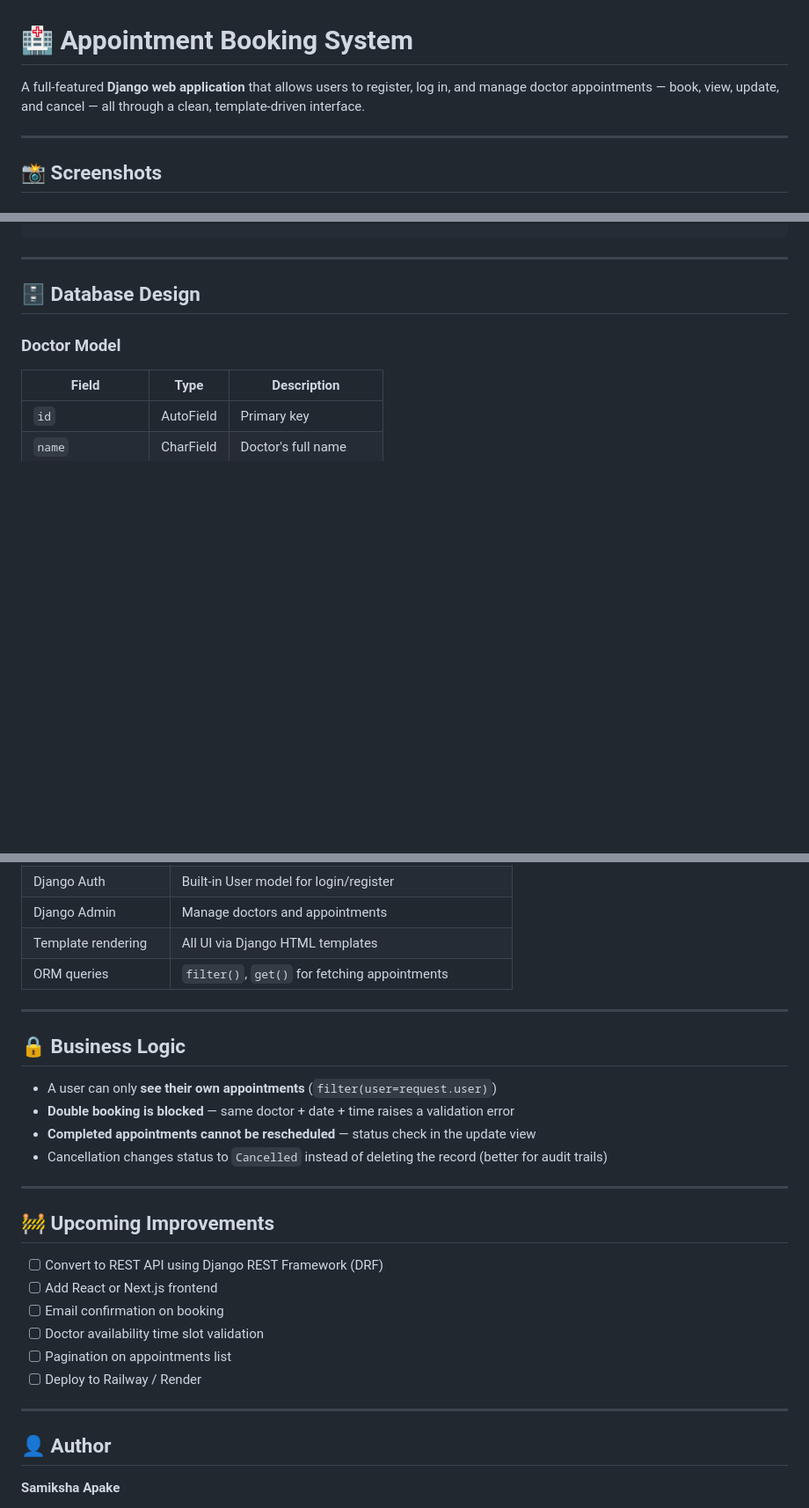
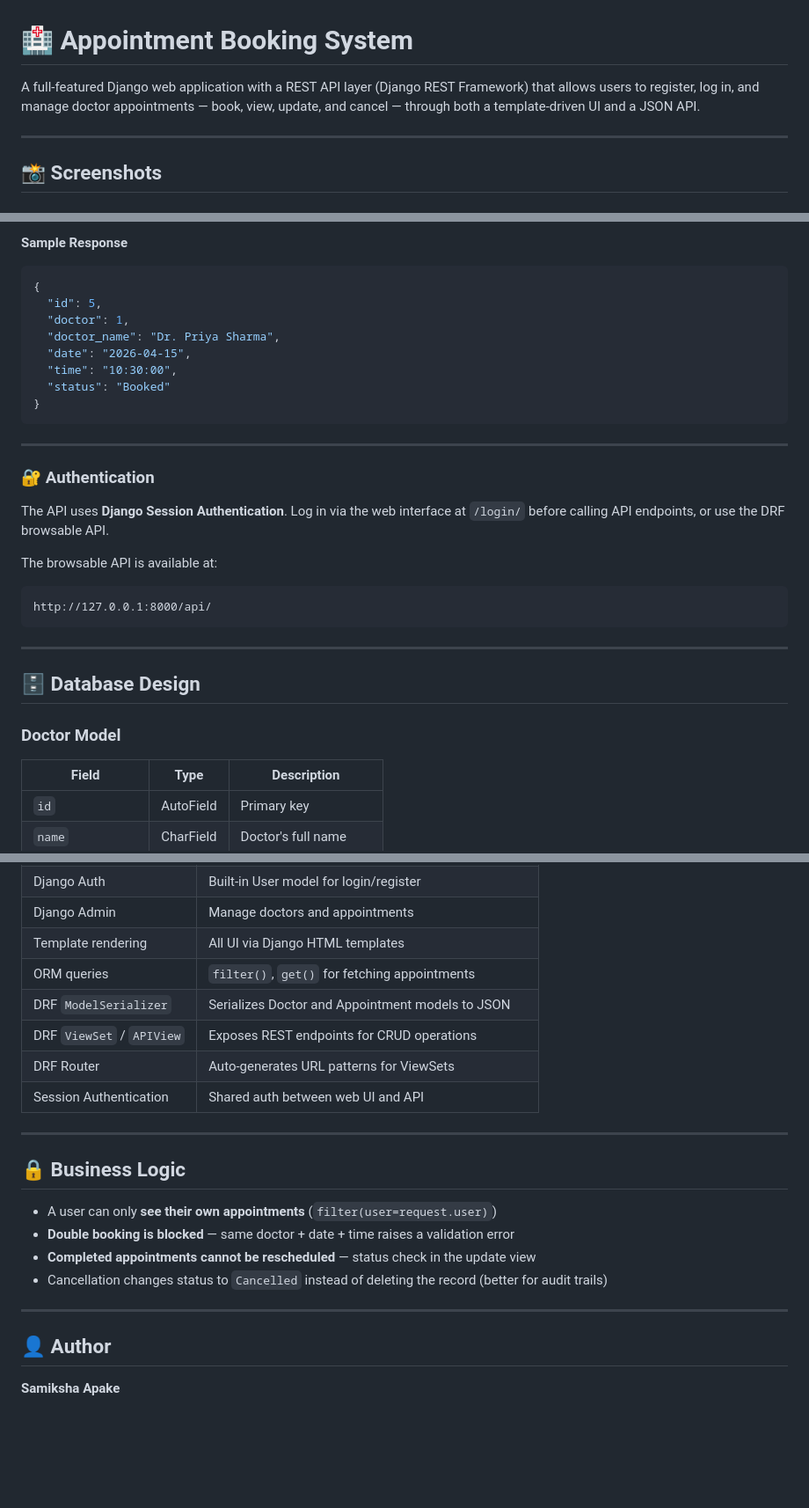
Before and after one commit to samiksha-2702/Appointment-Booking-system, a Markdown page: README.md, 3 parts joined by grey strips. Shown at 88% size. Drawn GitHub-style; blank space fills up the shorter version.

````diff
--- a/README.md
+++ b/README.md
@@ -1,6 +1,6 @@
 # 🏥 Appointment Booking System
 
-A full-featured **Django web application** that allows users to register, log in, and manage doctor appointments — book, view, update, and cancel — all through a clean, template-driven interface.
+A full-featured Django web application with a REST API layer (Django REST Framework) that allows users to register, log in, and manage doctor appointments — book, view, update, and cancel — through both a template-driven UI and a JSON API.
 
 ---
 
@@ -94,3 +159,24 @@ appointment-booking-system/
+**Sample Response**
+```json
+{
+  "id": 5,
+  "doctor": 1,
+  "doctor_name": "Dr. Priya Sharma",
+  "date": "2026-04-15",
+  "time": "10:30:00",
+  "status": "Booked"
+}
+```
+
+---
+
+### 🔐 Authentication
+
+The API uses **Django Session Authentication**. Log in via the web interface at `/login/` before calling API endpoints, or use the DRF browsable API.
+
+The browsable API is available at:
+```
+http://127.0.0.1:8000/api/
 ```
 
 ---
@@ -201,6 +288,11 @@ Status updates to: Cancelled
 | Django Admin | Manage doctors and appointments |
 | Template rendering | All UI via Django HTML templates |
 | ORM queries | `filter()`, `get()` for fetching appointments |
+| DRF `ModelSerializer` | Serializes Doctor and Appointment models to JSON |
+| DRF `ViewSet` / `APIView` | Exposes REST endpoints for CRUD operations |
+| DRF Router | Auto-generates URL patterns for ViewSets |
+| Session Authentication | Shared auth between web UI and API |
+
 
 ---
 
@@ -213,16 +305,6 @@ Status updates to: Cancelled
 
 ---
 
-## 🚧 Upcoming Improvements
-
-- [ ] Convert to REST API using Django REST Framework (DRF)
-- [ ] Add React or Next.js frontend
-- [ ] Email confirmation on booking
-- [ ] Doctor availability time slot validation
-- [ ] Pagination on appointments list
-- [ ] Deploy to Railway / Render
-
----
 
 ## 👤 Author
 
````
Also changed, not shown: other parts of README.md (+66 -0 lines).
